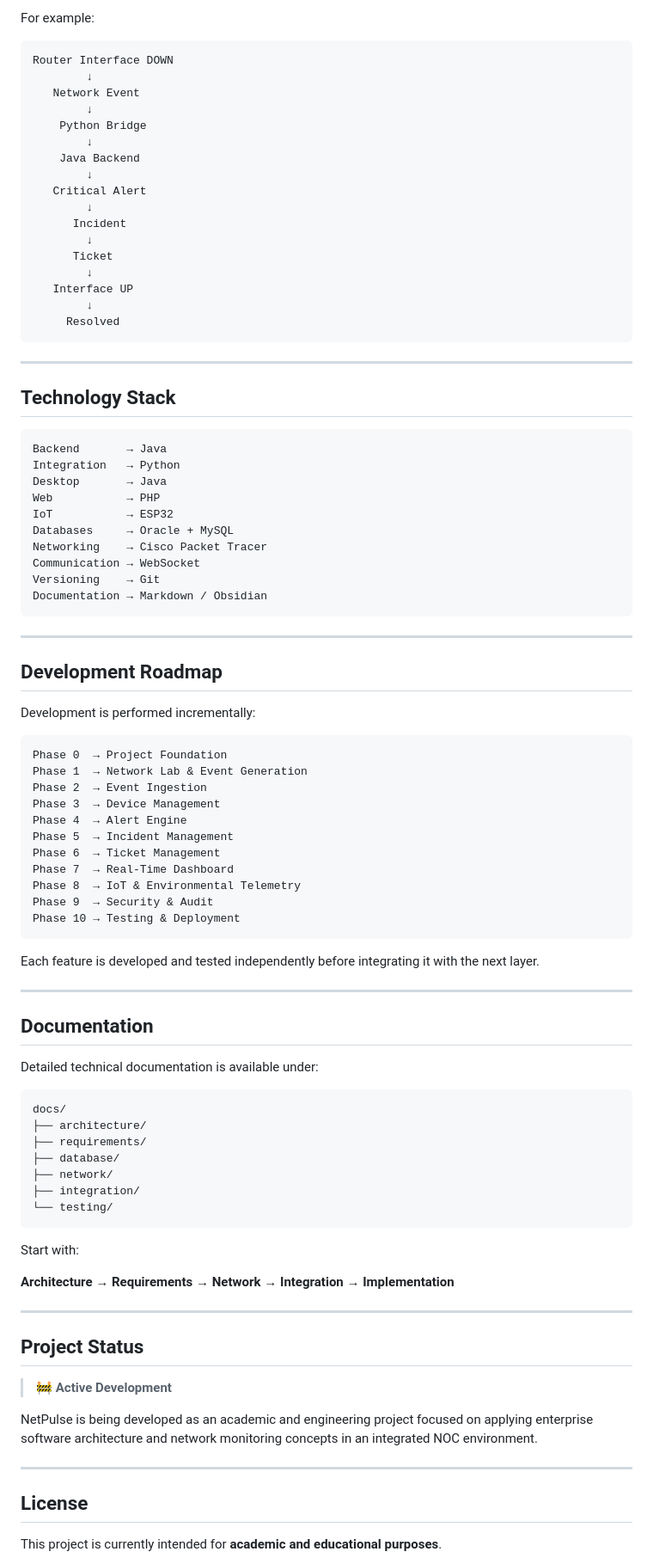
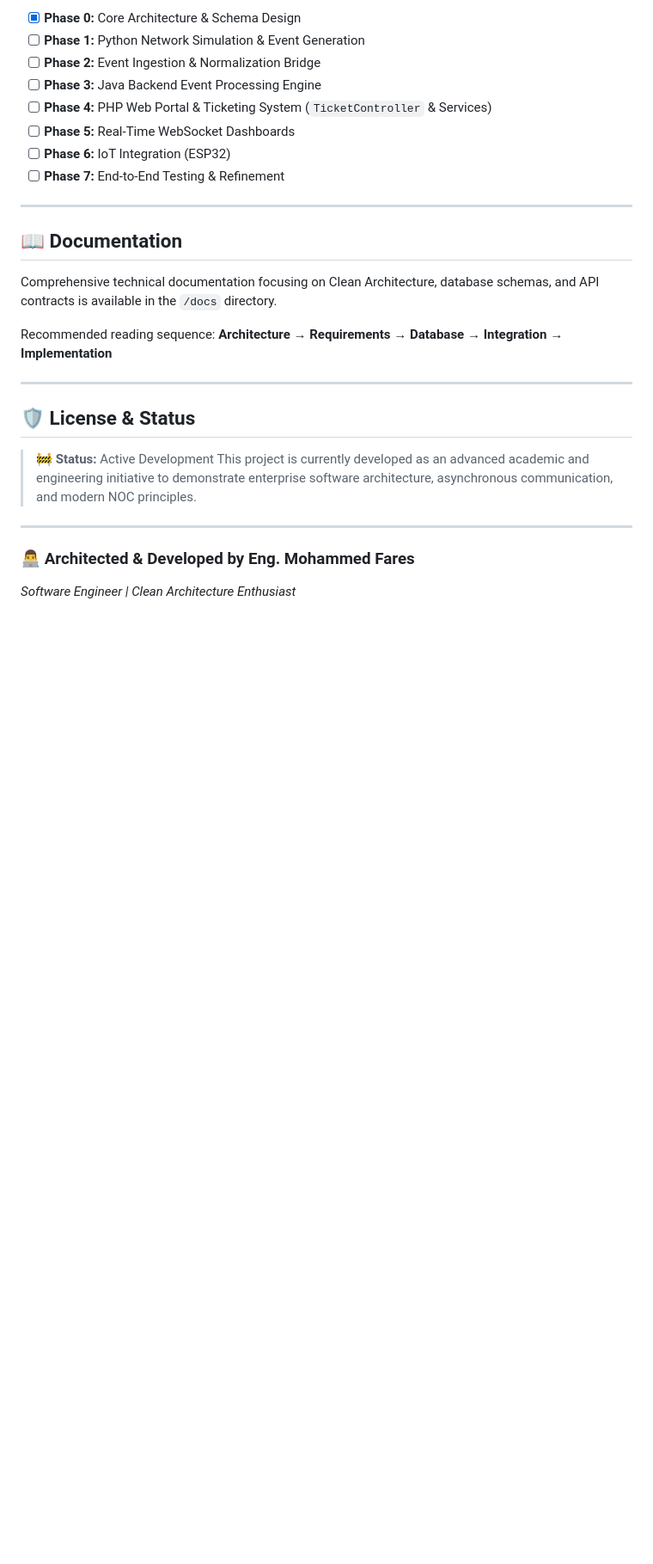
Before and after one commit to Git-Mohammed/netpulse, a Markdown page: README.md, the part around one of its changes. Shown at 86% size. Drawn GitHub-style; blank space fills up the shorter version.

Commit message:
Revise README for clarity and updated architecture
Updated project description, architecture, and technology stack details in README.md. Enhanced clarity on system components and event lifecycle.

````diff
--- a/README.md
+++ b/README.md
@@ -129,95 +124,31 @@ Closure
-For example:
-
-```text
-Router Interface DOWN
-        ↓
-   Network Event
-        ↓
-    Python Bridge
-        ↓
-    Java Backend
-        ↓
-   Critical Alert
-        ↓
-      Incident
-        ↓
-      Ticket
-        ↓
-   Interface UP
-        ↓
-     Resolved
-```
+* [x] **Phase 0:** Core Architecture & Schema Design
+* [ ] **Phase 1:** Python Network Simulation & Event Generation
+* [ ] **Phase 2:** Event Ingestion & Normalization Bridge
+* [ ] **Phase 3:** Java Backend Event Processing Engine
+* [ ] **Phase 4:** PHP Web Portal & Ticketing System (`TicketController` & Services)
+* [ ] **Phase 5:** Real-Time WebSocket Dashboards
+* [ ] **Phase 6:** IoT Integration (ESP32)
+* [ ] **Phase 7:** End-to-End Testing & Refinement
 
 ---
 
-## Technology Stack
+## 📖 Documentation
 
-```text
-Backend       → Java
-Integration   → Python
-Desktop       → Java
-Web           → PHP
-IoT           → ESP32
-Databases     → Oracle + MySQL
-Networking    → Cisco Packet Tracer
-Communication → WebSocket
-Versioning    → Git
-Documentation → Markdown / Obsidian
-```
+Comprehensive technical documentation focusing on Clean Architecture, database schemas, and API contracts is available in the `/docs` directory.
+
+Recommended reading sequence:
+**Architecture → Requirements → Database → Integration → Implementation**
 
 ---
 
-## Development Roadmap
+## 🛡️ License & Status
 
-Development is performed incrementally:
-
-```text
-Phase 0  → Project Foundation
-Phase 1  → Network Lab & Event Generation
-Phase 2  → Event Ingestion
-Phase 3  → Device Management
-Phase 4  → Alert Engine
-Phase 5  → Incident Management
-Phase 6  → Ticket Management
-Phase 7  → Real-Time Dashboard
-Phase 8  → IoT & Environmental Telemetry
-Phase 9  → Security & Audit
-Phase 10 → Testing & Deployment
-```
-
-Each feature is developed and tested independently before integrating it with the next layer.
+> 🚧 **Status:** Active Development
+> This project is currently developed as an advanced academic and engineering initiative to demonstrate enterprise software architecture, asynchronous communication, and modern NOC principles.
 
 ---
 
-## Documentation
+### 👨‍💻 Architected & Developed by **Eng. Mohammed Fares**
 
-Detailed technical documentation is available under:
+*Software Engineer | Clean Architecture Enthusiast*
 
-```text
-docs/
-├── architecture/
-├── requirements/
-├── database/
-├── network/
-├── integration/
-└── testing/
-```
-
-Start with:
-
-**Architecture → Requirements → Network → Integration → Implementation**
-
----
-
-## Project Status
-
-> 🚧 **Active Development**
-
-NetPulse is being developed as an academic and engineering project focused on applying enterprise software architecture and network monitoring concepts in an integrated NOC environment.
-
----
-
-## License
-
-This project is currently intended for **academic and educational purposes**.
-
````
Also changed, not shown: other parts of README.md (+89 -110 lines).
